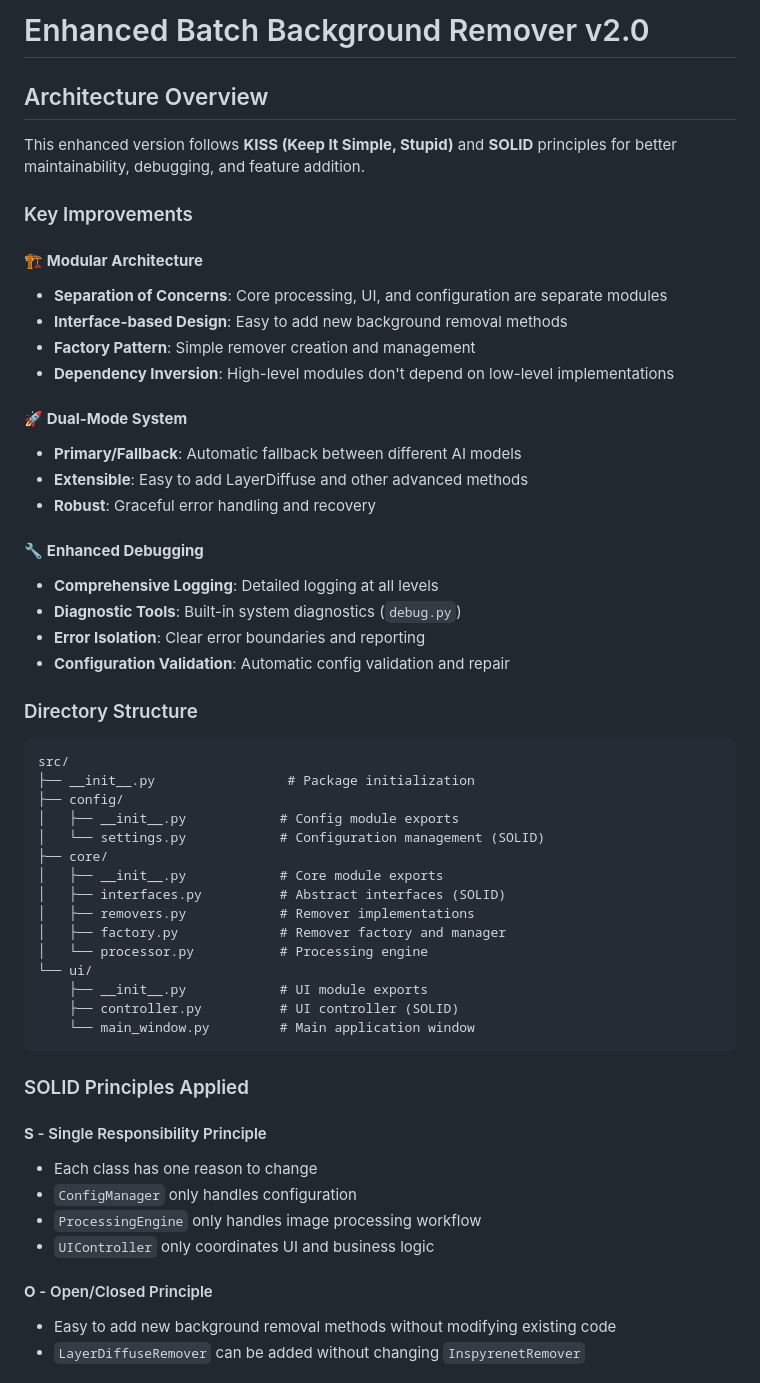
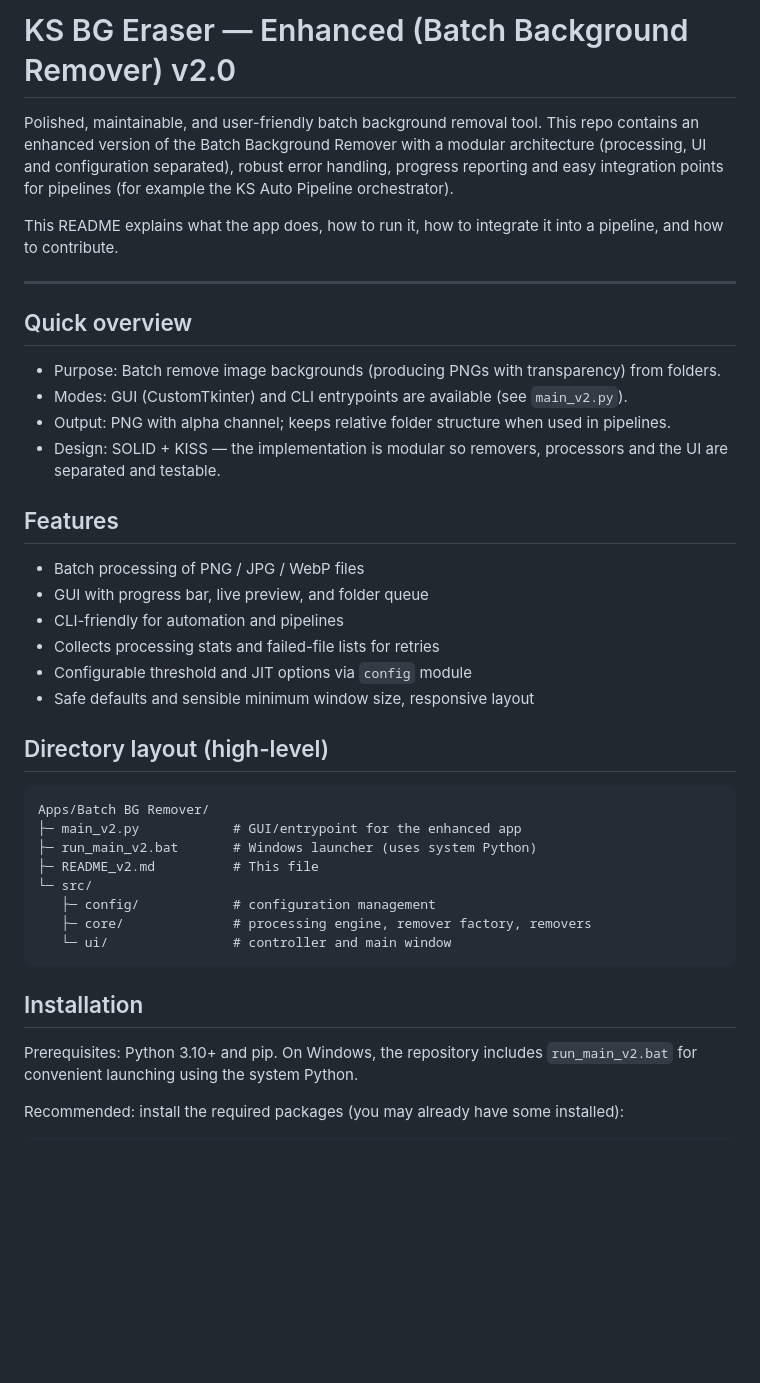
Before and after one commit to jony100200/-Kalponic-Studio-Toolbox-, a Markdown page: Apps/Batch BG Remover/README_v2.md, the part around one of its changes. Rendered like a GitHub page; blank space fills up the shorter version.

````diff
--- a/Apps/Batch BG Remover/README_v2.md
+++ b/Apps/Batch BG Remover/README_v2.md
@@ -1,57 +1,49 @@
-# Enhanced Batch Background Remover v2.0
+# KS BG Eraser — Enhanced (Batch Background Remover) v2.0
 
-## Architecture Overview
+Polished, maintainable, and user-friendly batch background removal tool. This repo contains
+an enhanced version of the Batch Background Remover with a modular architecture (processing,
+UI and configuration separated), robust error handling, progress reporting and easy integration
+points for pipelines (for example the KS Auto Pipeline orchestrator).
 
-This enhanced version follows **KISS (Keep It Simple, Stupid)** and **SOLID** principles for better maintainability, debugging, and feature addition.
+This README explains what the app does, how to run it, how to integrate it into a pipeline, and
+how to contribute.
 
-### Key Improvements
+---
 
-#### 🏗️ **Modular Architecture**
-- **Separation of Concerns**: Core processing, UI, and configuration are separate modules
-- **Interface-based Design**: Easy to add new background removal methods
-- **Factory Pattern**: Simple remover creation and management
-- **Dependency Inversion**: High-level modules don't depend on low-level implementations
+## Quick overview
 
-#### 🚀 **Dual-Mode System**
-- **Primary/Fallback**: Automatic fallback between different AI models
-- **Extensible**: Easy to add LayerDiffuse and other advanced methods
-- **Robust**: Graceful error handling and recovery
+- Purpose: Batch remove image backgrounds (producing PNGs with transparency) from folders.
+- Modes: GUI (CustomTkinter) and CLI entrypoints are available (see `main_v2.py`).
+- Output: PNG with alpha channel; keeps relative folder structure when used in pipelines.
+- Design: SOLID + KISS — the implementation is modular so removers, processors and the UI are
+  separated and testable.
 
-#### 🔧 **Enhanced Debugging**
-- **Comprehensive Logging**: Detailed logging at all levels
-- **Diagnostic Tools**: Built-in system diagnostics (`debug.py`)
-- **Error Isolation**: Clear error boundaries and reporting
-- **Configuration Validation**: Automatic config validation and repair
+## Features
 
-### Directory Structure
+- Batch processing of PNG / JPG / WebP files
+- GUI with progress bar, live preview, and folder queue
+- CLI-friendly for automation and pipelines
+- Collects processing stats and failed-file lists for retries
+- Configurable threshold and JIT options via `config` module
+- Safe defaults and sensible minimum window size, responsive layout
+
+## Directory layout (high-level)
 
 ```
-src/
-├── __init__.py                 # Package initialization
-├── config/
-│   ├── __init__.py            # Config module exports
-│   └── settings.py            # Configuration management (SOLID)
-├── core/
-│   ├── __init__.py            # Core module exports
-│   ├── interfaces.py          # Abstract interfaces (SOLID)
-│   ├── removers.py            # Remover implementations
-│   ├── factory.py             # Remover factory and manager
-│   └── processor.py           # Processing engine
-└── ui/
-    ├── __init__.py            # UI module exports
-    ├── controller.py          # UI controller (SOLID)
-    └── main_window.py         # Main application window
+Apps/Batch BG Remover/
+├─ main_v2.py            # GUI/entrypoint for the enhanced app
+├─ run_main_v2.bat       # Windows launcher (uses system Python)
+├─ README_v2.md          # This file
+└─ src/
+   ├─ config/            # configuration management
+   ├─ core/              # processing engine, remover factory, removers
+   └─ ui/                # controller and main window
 ```
 
-### SOLID Principles Applied
+## Installation
 
-#### **S** - Single Responsibility Principle
-- Each class has one reason to change
-- `ConfigManager` only handles configuration
-- `ProcessingEngine` only handles image processing workflow
-- `UIController` only coordinates UI and business logic
+Prerequisites: Python 3.10+ and pip. On Windows, the repository includes `run_main_v2.bat` for
+convenient launching using the system Python.
 
-#### **O** - Open/Closed Principle
-- Easy to add new background removal methods without modifying existing code
-- `LayerDiffuseRemover` can be added without changing `InspyrenetRemover`
+Recommended: install the required packages (you may already have some installed):
 
````
Also changed, not shown: other parts of Apps/Batch BG Remover/README_v2.md (+90 -107 lines).
